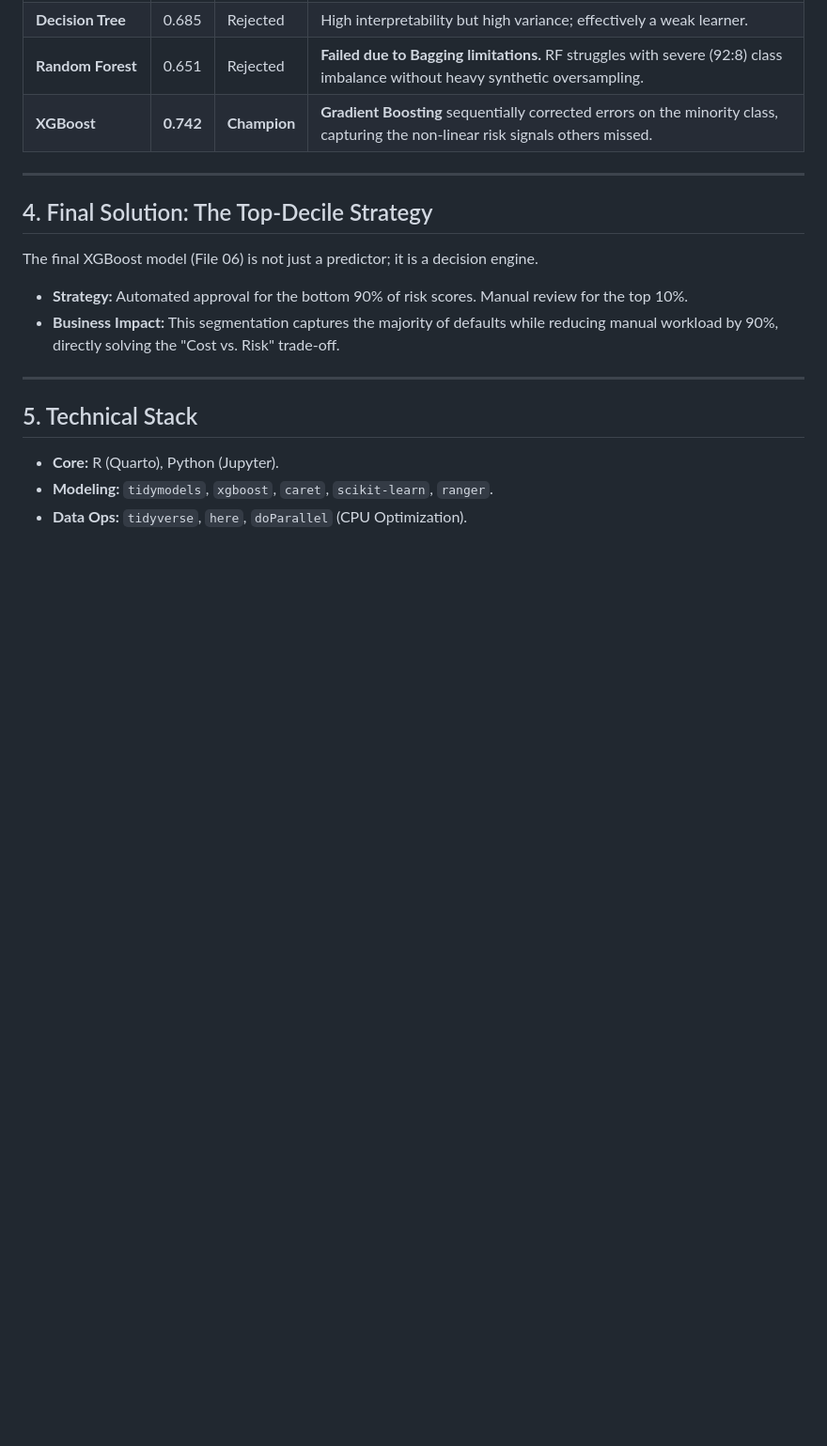
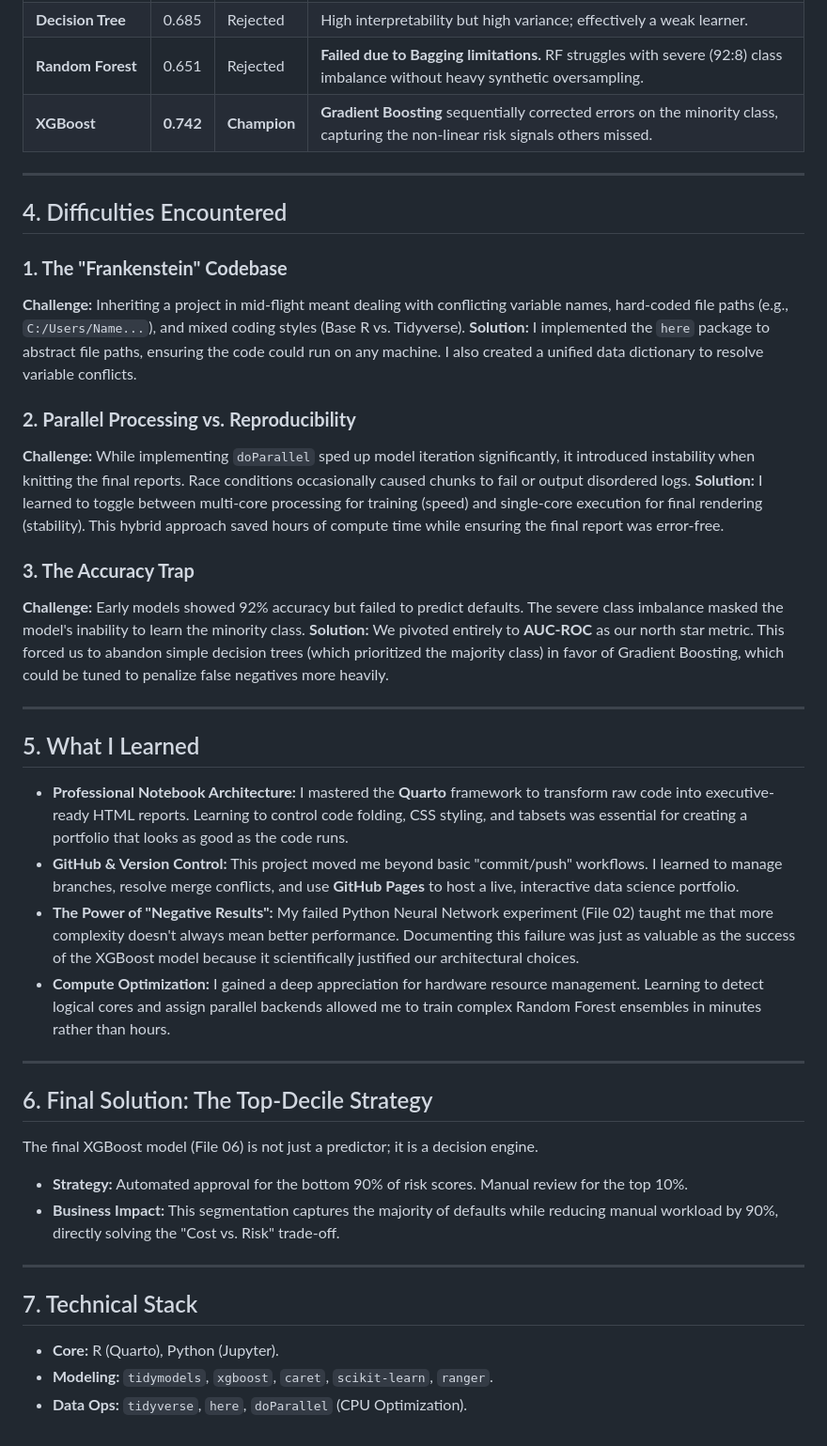
Before and after one commit to thomasscottbeck-sudo/MSBA-Practice-Project-Thomas-Beck-GitHub-Portfolio, a Markdown page: README.md, the part around the change. Shown at 94% size. GitHub-like rendering; blank space fills up the shorter version.

Commit message:
Update README with challenges and learnings

```diff
--- a/README.md
+++ b/README.md
@@ -59,7 +59,32 @@ I replaced ad-hoc testing with a systematic comparison of four architectures to
 
 ---
 
-## 4. Final Solution: The Top-Decile Strategy
+## 4. Difficulties Encountered
+
+### **1. The "Frankenstein" Codebase**
+**Challenge:** Inheriting a project in mid-flight meant dealing with conflicting variable names, hard-coded file paths (e.g., `C:/Users/Name...`), and mixed coding styles (Base R vs. Tidyverse).
+**Solution:** I implemented the `here` package to abstract file paths, ensuring the code could run on any machine. I also created a unified data dictionary to resolve variable conflicts.
+
+### **2. Parallel Processing vs. Reproducibility**
+**Challenge:** While implementing `doParallel` sped up model iteration significantly, it introduced instability when knitting the final reports. Race conditions occasionally caused chunks to fail or output disordered logs.
+**Solution:** I learned to toggle between multi-core processing for training (speed) and single-core execution for final rendering (stability). This hybrid approach saved hours of compute time while ensuring the final report was error-free.
+
+### **3. The Accuracy Trap**
+**Challenge:** Early models showed 92% accuracy but failed to predict defaults. The severe class imbalance masked the model's inability to learn the minority class.
+**Solution:** We pivoted entirely to **AUC-ROC** as our north star metric. This forced us to abandon simple decision trees (which prioritized the majority class) in favor of Gradient Boosting, which could be tuned to penalize false negatives more heavily.
+
+---
+
+## 5. What I Learned
+
+* **Professional Notebook Architecture:** I mastered the **Quarto** framework to transform raw code into executive-ready HTML reports. Learning to control code folding, CSS styling, and tabsets was essential for creating a portfolio that looks as good as the code runs.
+* **GitHub & Version Control:** This project moved me beyond basic "commit/push" workflows. I learned to manage branches, resolve merge conflicts, and use **GitHub Pages** to host a live, interactive data science portfolio.
+* **The Power of "Negative Results":** My failed Python Neural Network experiment (File 02) taught me that more complexity doesn't always mean better performance. Documenting this failure was just as valuable as the success of the XGBoost model because it scientifically justified our architectural choices.
+* **Compute Optimization:** I gained a deep appreciation for hardware resource management. Learning to detect logical cores and assign parallel backends allowed me to train complex Random Forest ensembles in minutes rather than hours.
+
+---
+
+## 6. Final Solution: The Top-Decile Strategy
 The final XGBoost model (File 06) is not just a predictor; it is a decision engine.
 
 * **Strategy:** Automated approval for the bottom 90% of risk scores. Manual review for the top 10%.
@@ -67,7 +92,7 @@ The final XGBoost model (File 06) is not just a predictor; it is a decision engi
 
 ---
 
-## 5. Technical Stack
+## 7. Technical Stack
 * **Core:** R (Quarto), Python (Jupyter).
 * **Modeling:** `tidymodels`, `xgboost`, `caret`, `scikit-learn`, `ranger`.
 * **Data Ops:** `tidyverse`, `here`, `doParallel` (CPU Optimization).
```
